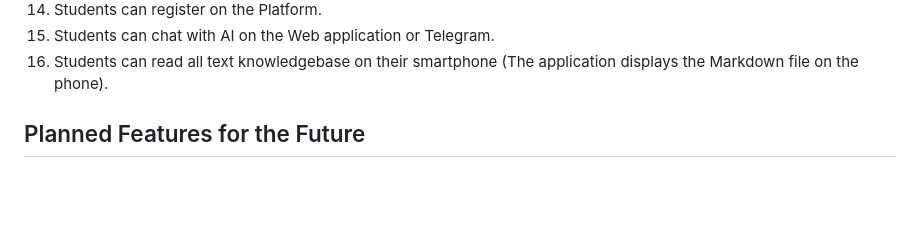
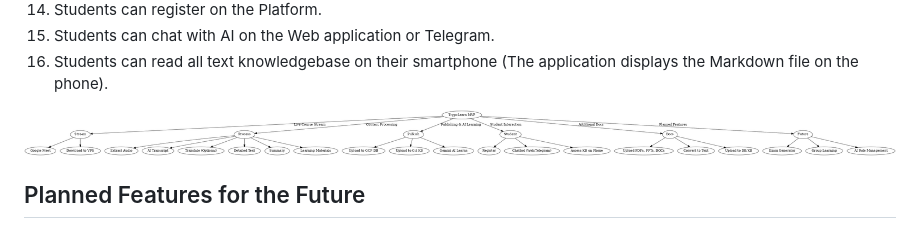
Before and after one commit to krisztianlukacs/TrypoLearnVC, a Markdown page: workflow.md, the part around the change. Drawn GitHub-style; pictures changed too: pics/trypolearn_mindmap_highres.png (added); blank space fills up the shorter version.

Commit message:
mindmap of the workflow

```diff
--- a/workflow.md
+++ b/workflow.md
@@ -16,6 +16,8 @@
 14. Students can register on the Platform.
 15. Students can chat with AI on the Web application or Telegram.
 16. Students can read all text knowledgebase on their smartphone (The application displays the Markdown file on the phone).
+
+![Mindmap of the workflow](/pics/trypolearn_mindmap_highres.png)
 
 ## Planned Features for the Future
 
```
